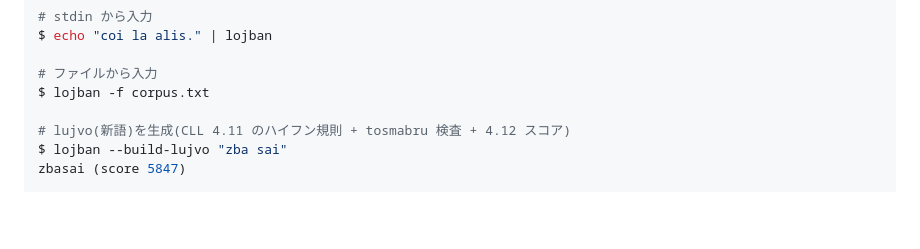
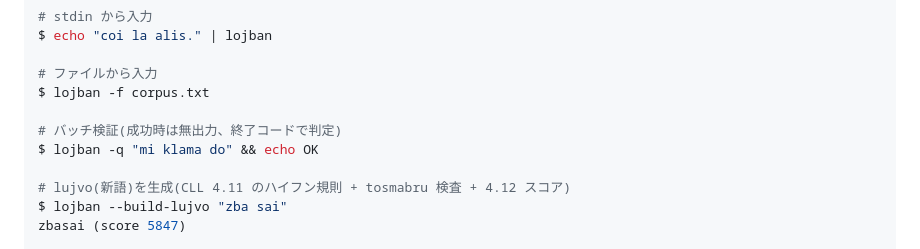
Before and after one commit to xmeta/lojban-rs, a Markdown page: README.md, the part around the change. Drawn GitHub-style; blank space fills up the shorter version.

Commit message:
docs+chore: document -q mode and SI/SU edge check, bump to 0.51.0

```diff
--- a/README.md
+++ b/README.md
@@ -81,6 +81,9 @@ $ echo "coi la alis." | lojban
 
 # ファイルから入力
 $ lojban -f corpus.txt
+
+# バッチ検証(成功時は無出力、終了コードで判定)
+$ lojban -q "mi klama do" && echo OK
 
 # lujvo(新語)を生成(CLL 4.11 のハイフン規則 + tosmabru 検査 + 4.12 スコア)
 $ lojban --build-lujvo "zba sai"
```
